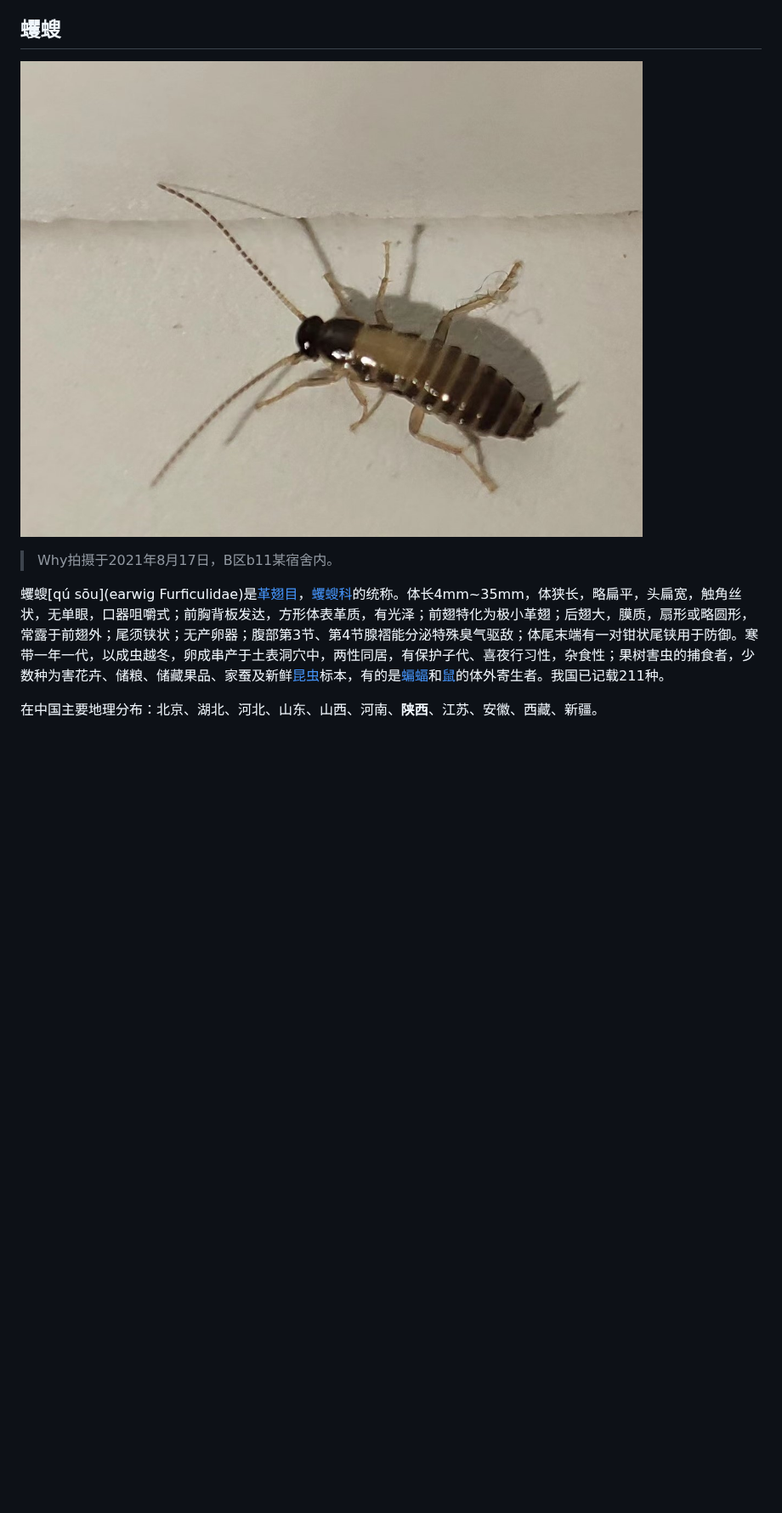
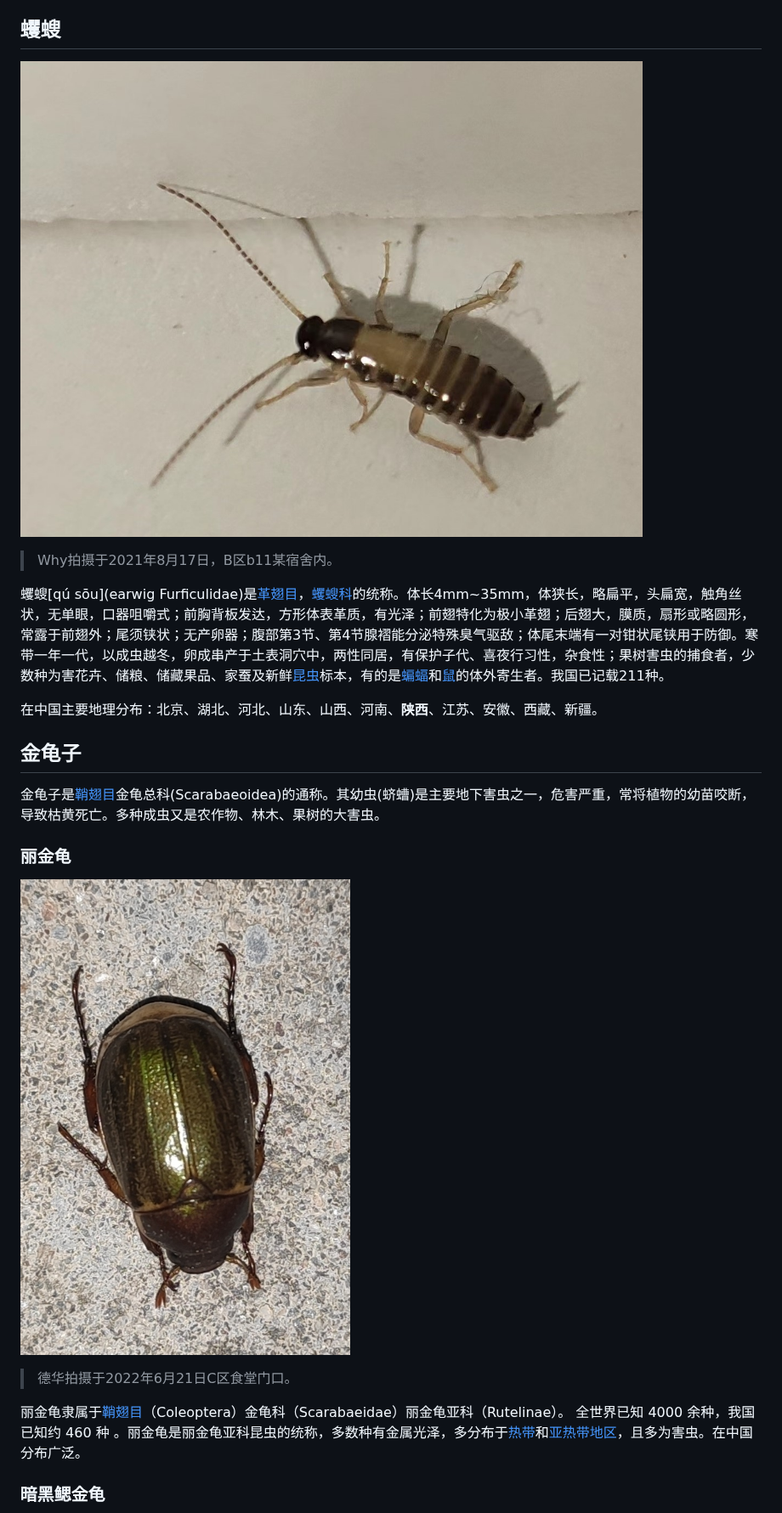
Before and after one commit to Renzehua1998/iharbour-creatures, a Markdown page: 小型动物.md, the part around one of its changes. Shown at 85% size. GitHub-like rendering; pictures changed too: 小型动物/丽金龟1.jpg (added); blank space fills up the shorter version.

Commit message:
6.22新增金龟子

```diff
--- a/小型动物.md
+++ b/小型动物.md
@@ -99,10 +99,25 @@
 
 
 ## 蠼螋
-![待鉴定](小型动物/待鉴定1.jpg)
+![待鉴定](小型动物/蠼螋1.jpg)
 
 > Why拍摄于2021年8月17日，B区b11某宿舍内。
 
 蠼螋[qú sōu](earwig Furficulidae)是[革翅目](https://baike.baidu.com/item/革翅目/1536309)，[蠼螋科](https://baike.baidu.com/item/蠼螋科/55466174)的统称。体长4mm~35mm，体狭长，略扁平，头扁宽，触角丝状，无单眼，口器咀嚼式；前胸背板发达，方形体表革质，有光泽；前翅特化为极小革翅；后翅大，膜质，扇形或略圆形，常露于前翅外；尾须铗状；无产卵器；腹部第3节、第4节腺褶能分泌特殊臭气驱敌；体尾末端有一对钳状尾铗用于防御。寒带一年一代，以成虫越冬，卵成串产于土表洞穴中，两性同居，有保护子代、喜夜行习性，杂食性；果树害虫的捕食者，少数种为害花卉、储粮、储藏果品、家蚕及新鲜[昆虫](https://baike.baidu.com/item/昆虫/30467)标本，有的是[蝙蝠](https://baike.baidu.com/item/蝙蝠/1209)和[鼠](https://baike.baidu.com/item/鼠/1343312)的体外寄生者。我国已记载211种。
 
 在中国主要地理分布：北京、湖北、河北、山东、山西、河南、**陕西**、江苏、安徽、西藏、新疆。
+
+## 金龟子
+
+金龟子是[鞘翅目](https://baike.baidu.com/item/鞘翅目/1535103)金龟总科(Scarabaeoidea)的通称。其幼虫(蛴螬)是主要地下害虫之一，危害严重，常将植物的幼苗咬断，导致枯黄死亡。多种成虫又是农作物、林木、果树的大害虫。
+
+### 丽金龟
+
+![丽金龟1](小型动物/丽金龟1.jpg)
+
+> 德华拍摄于2022年6月21日C区食堂门口。
+
+丽金龟隶属于[鞘翅目](https://baike.baidu.com/item/鞘翅目/1535103)（Coleoptera）金龟科（Scarabaeidae）丽金龟亚科（Rutelinae）。 全世界已知 4000 余种，我国已知约 460 种 。丽金龟是丽金龟亚科昆虫的统称，多数种有金属光泽，多分布于[热带](https://baike.baidu.com/item/热带/802518)和[亚热带地区](https://baike.baidu.com/item/亚热带地区/4036825)，且多为害虫。在中国分布广泛。
+
+### 暗黑鳃金龟
+
```
Also changed, not shown: other parts of 小型动物.md (+5 -0 lines), 小型动物/暗黑鳃金龟1.jpg (added), 小型动物/蠼螋1.jpg (renamed from 小型动物/待鉴定1.jpg).
